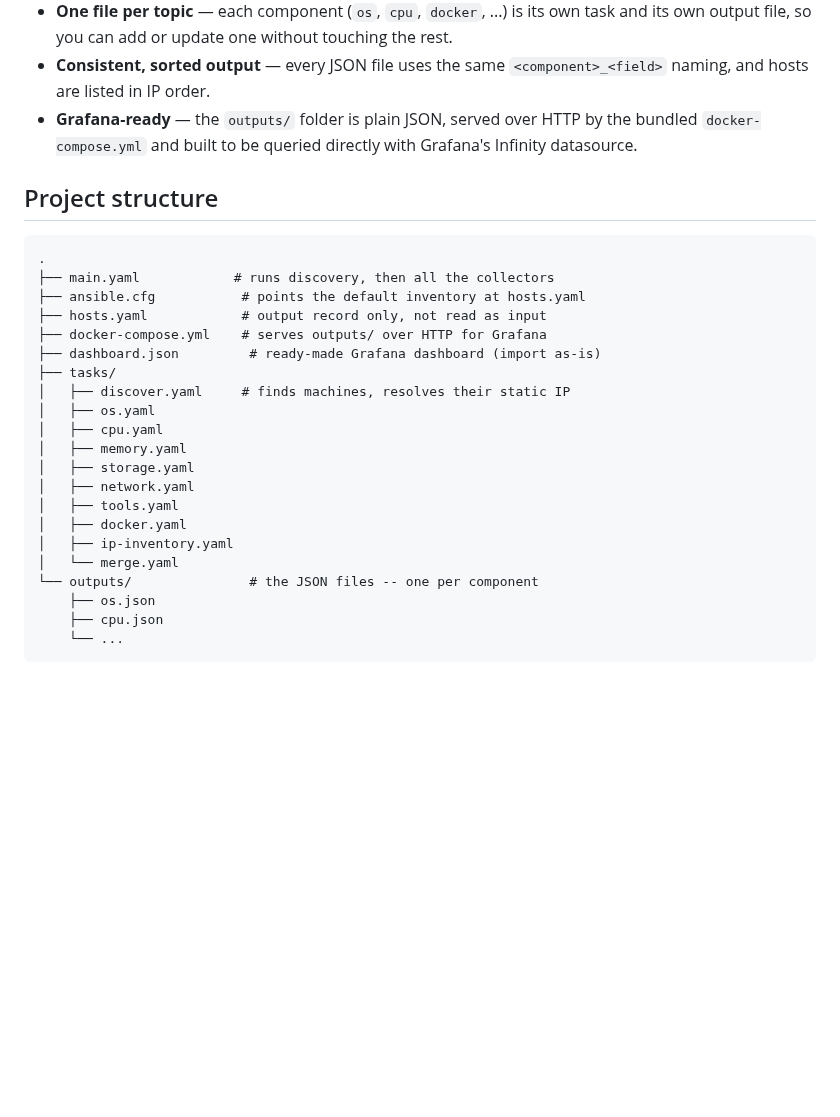
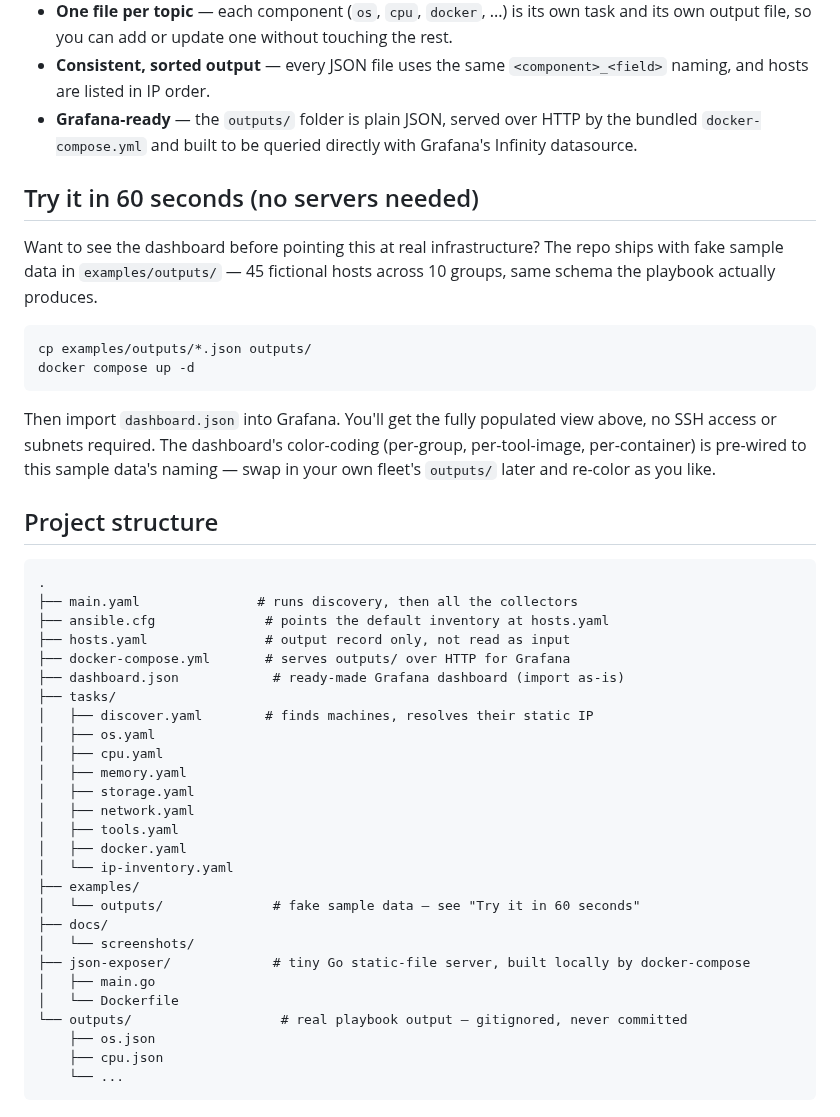
Before and after one commit to hatam-abolghasemi/Auto-Doc, a Markdown page: README.md, the part around one of its changes. Drawn GitHub-style; blank space fills up the shorter version.

````diff
--- a/README.md
+++ b/README.md
@@ -14,17 +18,28 @@ Auto-Doc is an Ansible playbook that discovers your servers and documents them a
 - **Consistent, sorted output** — every JSON file uses the same `<component>_<field>` naming, and hosts are listed in IP order.
 - **Grafana-ready** — the `outputs/` folder is plain JSON, served over HTTP by the bundled `docker-compose.yml` and built to be queried directly with Grafana's Infinity datasource.
 
+## Try it in 60 seconds (no servers needed)
+
+Want to see the dashboard before pointing this at real infrastructure? The repo ships with fake sample data in `examples/outputs/` — 45 fictional hosts across 10 groups, same schema the playbook actually produces.
+
+```bash
+cp examples/outputs/*.json outputs/
+docker compose up -d
+```
+
+Then import `dashboard.json` into Grafana. You'll get the fully populated view above, no SSH access or subnets required. The dashboard's color-coding (per-group, per-tool-image, per-container) is pre-wired to this sample data's naming — swap in your own fleet's `outputs/` later and re-color as you like.
+
 ## Project structure
 
 ```
 .
-├── main.yaml            # runs discovery, then all the collectors
-├── ansible.cfg           # points the default inventory at hosts.yaml
-├── hosts.yaml            # output record only, not read as input
-├── docker-compose.yml    # serves outputs/ over HTTP for Grafana
-├── dashboard.json         # ready-made Grafana dashboard (import as-is)
+├── main.yaml               # runs discovery, then all the collectors
+├── ansible.cfg              # points the default inventory at hosts.yaml
+├── hosts.yaml               # output record only, not read as input
+├── docker-compose.yml       # serves outputs/ over HTTP for Grafana
+├── dashboard.json            # ready-made Grafana dashboard (import as-is)
 ├── tasks/
-│   ├── discover.yaml     # finds machines, resolves their static IP
+│   ├── discover.yaml        # finds machines, resolves their static IP
 │   ├── os.yaml
 │   ├── cpu.yaml
 │   ├── memory.yaml
@@ -32,9 +47,15 @@ Auto-Doc is an Ansible playbook that discovers your servers and documents them a
 │   ├── network.yaml
 │   ├── tools.yaml
 │   ├── docker.yaml
-│   ├── ip-inventory.yaml
-│   └── merge.yaml
-└── outputs/               # the JSON files -- one per component
+│   └── ip-inventory.yaml
+├── examples/
+│   └── outputs/              # fake sample data — see "Try it in 60 seconds"
+├── docs/
+│   └── screenshots/
+├── json-exposer/             # tiny Go static-file server, built locally by docker-compose
+│   ├── main.go
+│   └── Dockerfile
+└── outputs/                   # real playbook output — gitignored, never committed
     ├── os.json
     ├── cpu.json
     └── ...
````
Also changed, not shown: other parts of README.md (+9 -1 lines), docs/screenshots/ip-inventory.png (added), docs/screenshots/tool-inventory.png (added), 12 other files.
